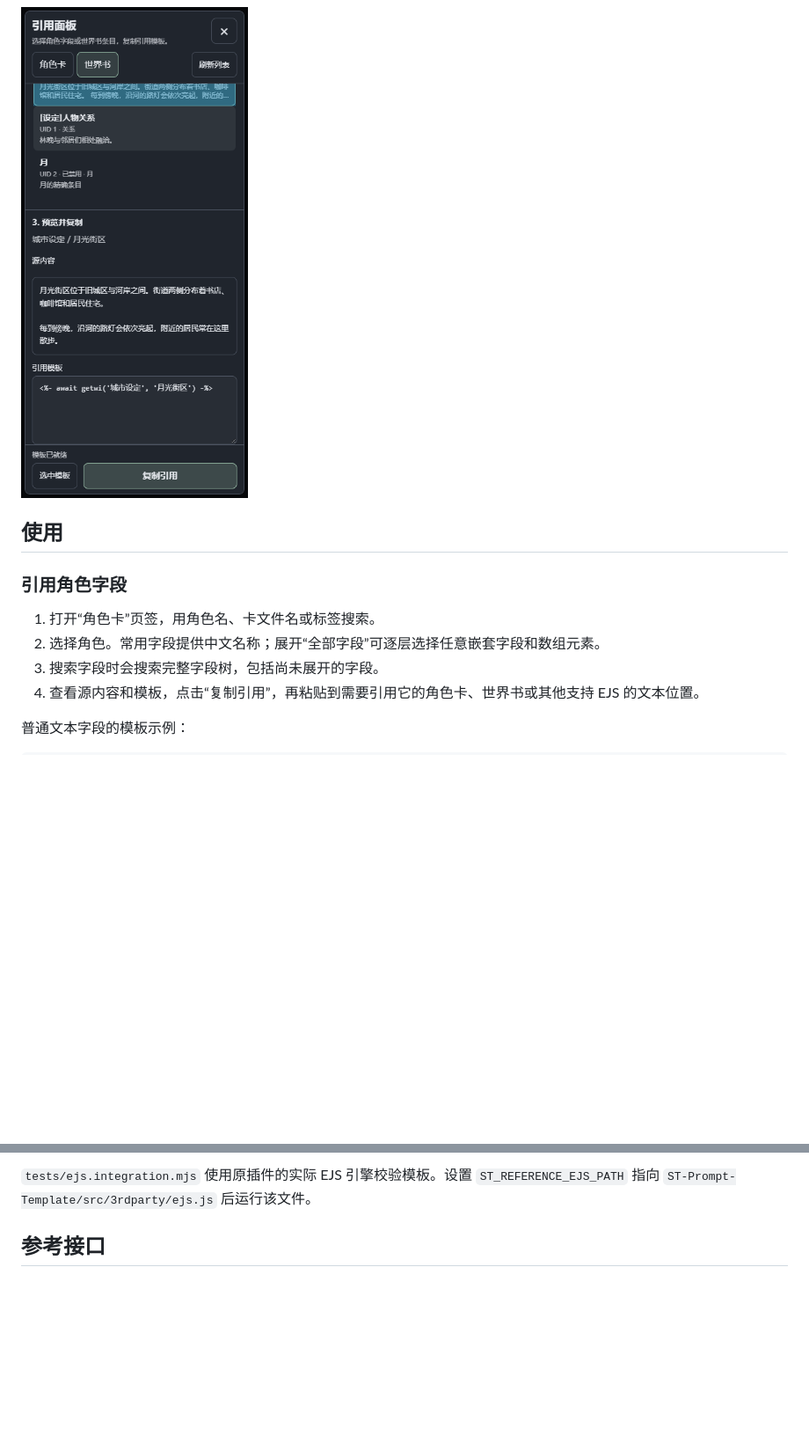
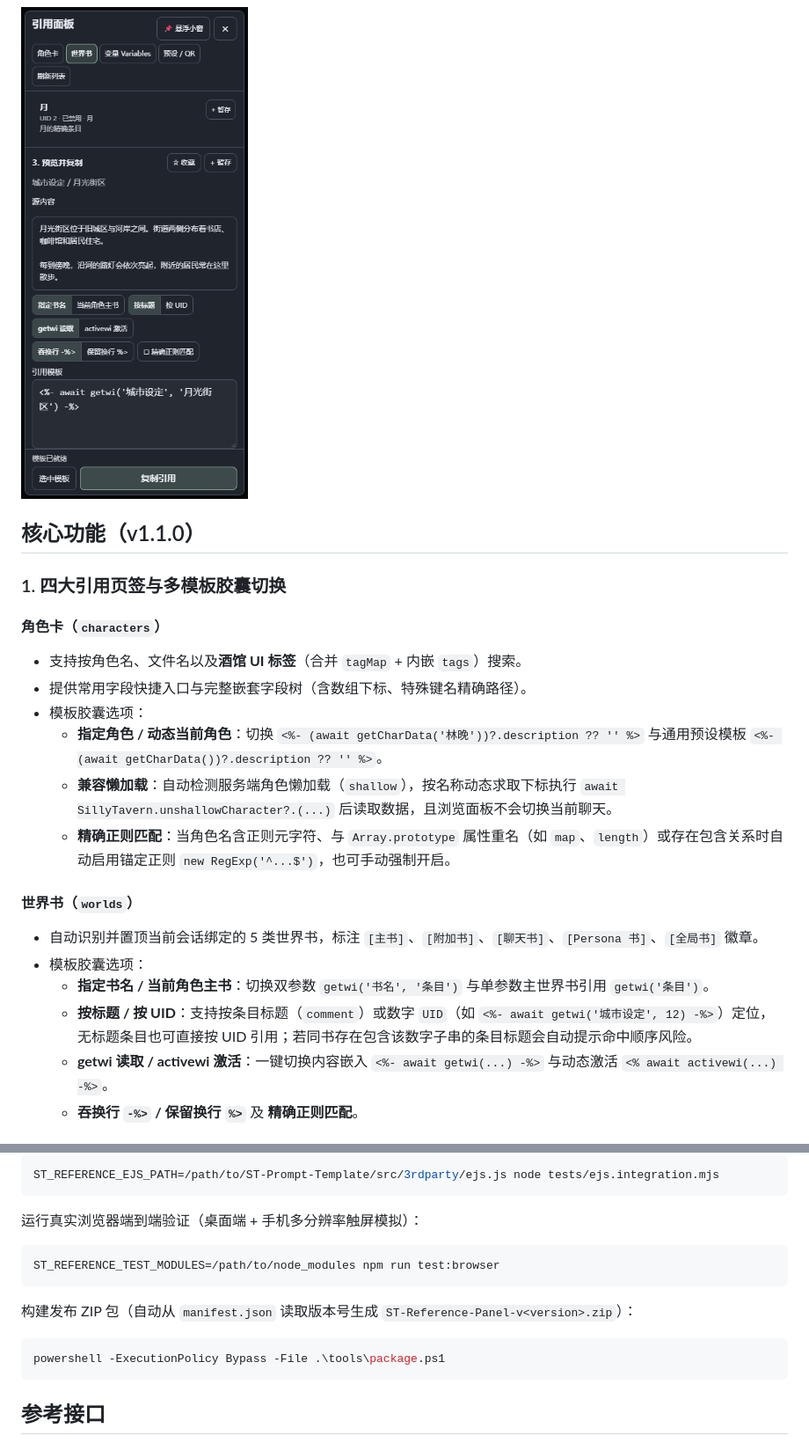
Before and after one commit to GalliumWang/ST-Reference-Panel, a Markdown page: README.md, 2 parts joined by grey strips. Shown at 88% size. Drawn GitHub-style; pictures changed too: docs/mobile-world.png; blank space fills up the shorter version.

````diff
--- a/README.md
+++ b/README.md
@@ -48,14 +42,23 @@
 
 <img src="docs/mobile-world.png" alt="手机端世界书引用面板" width="320">
 
-## 使用
+## 核心功能（v1.1.0）
 
-### 引用角色字段
+### 1. 四大引用页签与多模板胶囊切换
 
-1. 打开“角色卡”页签，用角色名、卡文件名或标签搜索。
-2. 选择角色。常用字段提供中文名称；展开“全部字段”可逐层选择任意嵌套字段和数组元素。
-3. 搜索字段时会搜索完整字段树，包括尚未展开的字段。
-4. 查看源内容和模板，点击“复制引用”，再粘贴到需要引用它的角色卡、世界书或其他支持 EJS 的文本位置。
+#### 角色卡（`characters`）
+- 支持按角色名、文件名以及**酒馆 UI 标签**（合并 `tagMap` + 内嵌 `tags`）搜索。
+- 提供常用字段快捷入口与完整嵌套字段树（含数组下标、特殊键名精确路径）。
+- 模板胶囊选项：
+  - **指定角色 / 动态当前角色**：切换 `<%- (await getCharData('林晚'))?.description ?? '' %>` 与通用预设模板 `<%- (await getCharData())?.description ?? '' %>`。
+  - **兼容懒加载**：自动检测服务端角色懒加载（`shallow`），按名称动态求取下标执行 `await SillyTavern.unshallowCharacter?.(...)` 后读取数据，且浏览面板不会切换当前聊天。
+  - **精确正则匹配**：当角色名含正则元字符、与 `Array.prototype` 属性重名（如 `map`、`length`）或存在包含关系时自动启用锚定正则 `new RegExp('^...$')`，也可手动强制开启。
 
-普通文本字段的模板示例：
+#### 世界书（`worlds`）
+- 自动识别并置顶当前会话绑定的 5 类世界书，标注 `[主书]`、`[附加书]`、`[聊天书]`、`[Persona 书]`、`[全局书]` 徽章。
+- 模板胶囊选项：
+  - **指定书名 / 当前角色主书**：切换双参数 `getwi('书名', '条目')` 与单参数主世界书引用 `getwi('条目')`。
+  - **按标题 / 按 UID**：支持按条目标题（`comment`）或数字 `UID`（如 `<%- await getwi('城市设定', 12) -%>`）定位，无标题条目也可直接按 UID 引用；若同书存在包含该数字子串的条目标题会自动提示命中顺序风险。
+  - **getwi 读取 / activewi 激活**：一键切换内容嵌入 `<%- await getwi(...) -%>` 与动态激活 `<% await activewi(...) -%>`。
+  - **吞换行 `-%>` / 保留换行 `%>`** 及 **精确正则匹配**。
 
@@ -122,5 +118,19 @@ npm test
 
-`tests/ejs.integration.mjs` 使用原插件的实际 EJS 引擎校验模板。设置 `ST_REFERENCE_EJS_PATH` 指向 `ST-Prompt-Template/src/3rdparty/ejs.js` 后运行该文件。
+```bash
+ST_REFERENCE_EJS_PATH=/path/to/ST-Prompt-Template/src/3rdparty/ejs.js node tests/ejs.integration.mjs
+```
+
+运行真实浏览器端到端验证（桌面端 + 手机多分辨率触屏模拟）：
+
+```bash
+ST_REFERENCE_TEST_MODULES=/path/to/node_modules npm run test:browser
+```
+
+构建发布 ZIP 包（自动从 `manifest.json` 读取版本号生成 `ST-Reference-Panel-v<version>.zip`）：
+
+```powershell
+powershell -ExecutionPolicy Bypass -File .\tools\package.ps1
+```
 
 ## 参考接口
 
````
Also changed, not shown: other parts of README.md (+53 -66 lines), docs/desktop-world.png, 15 other files.
